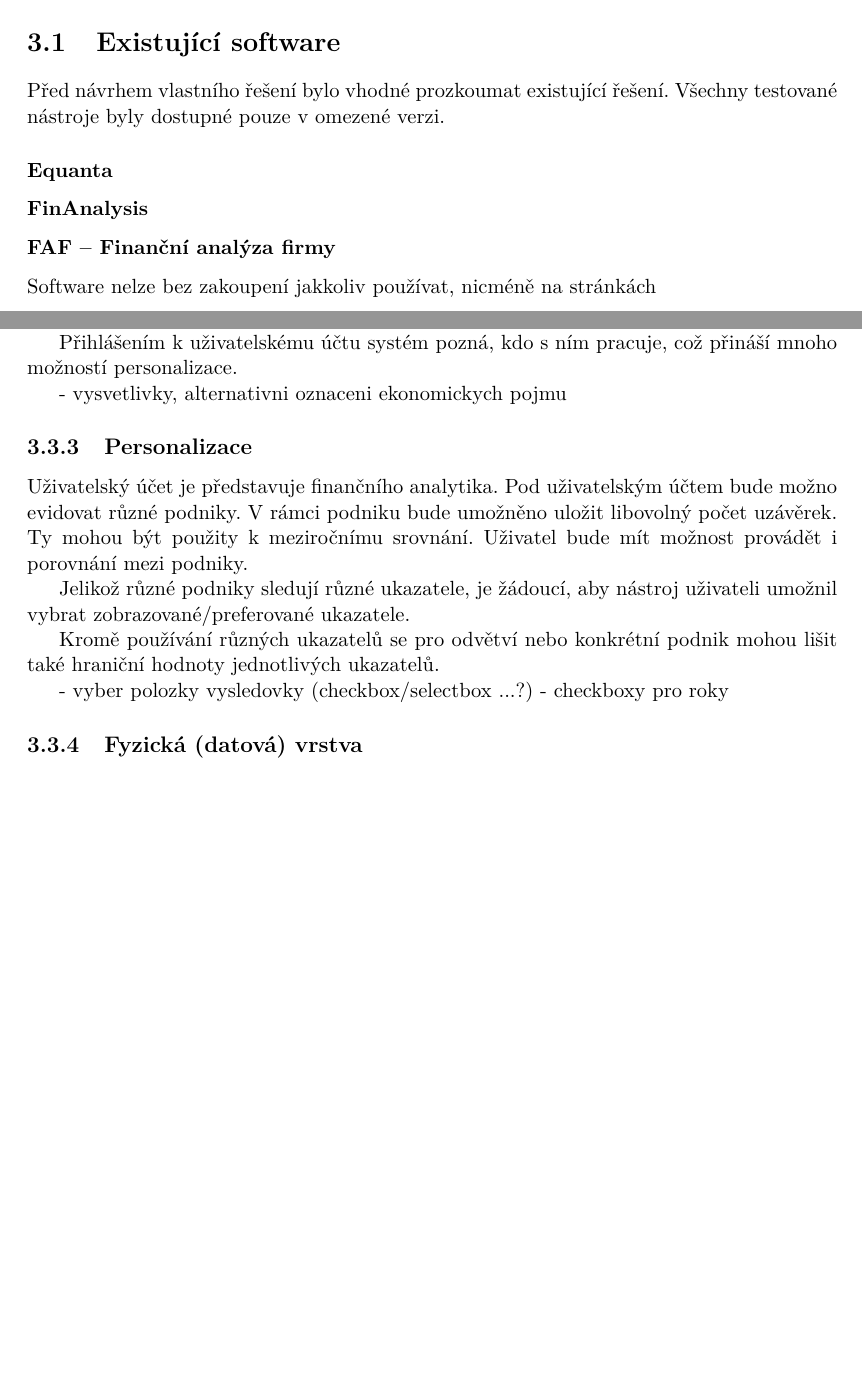
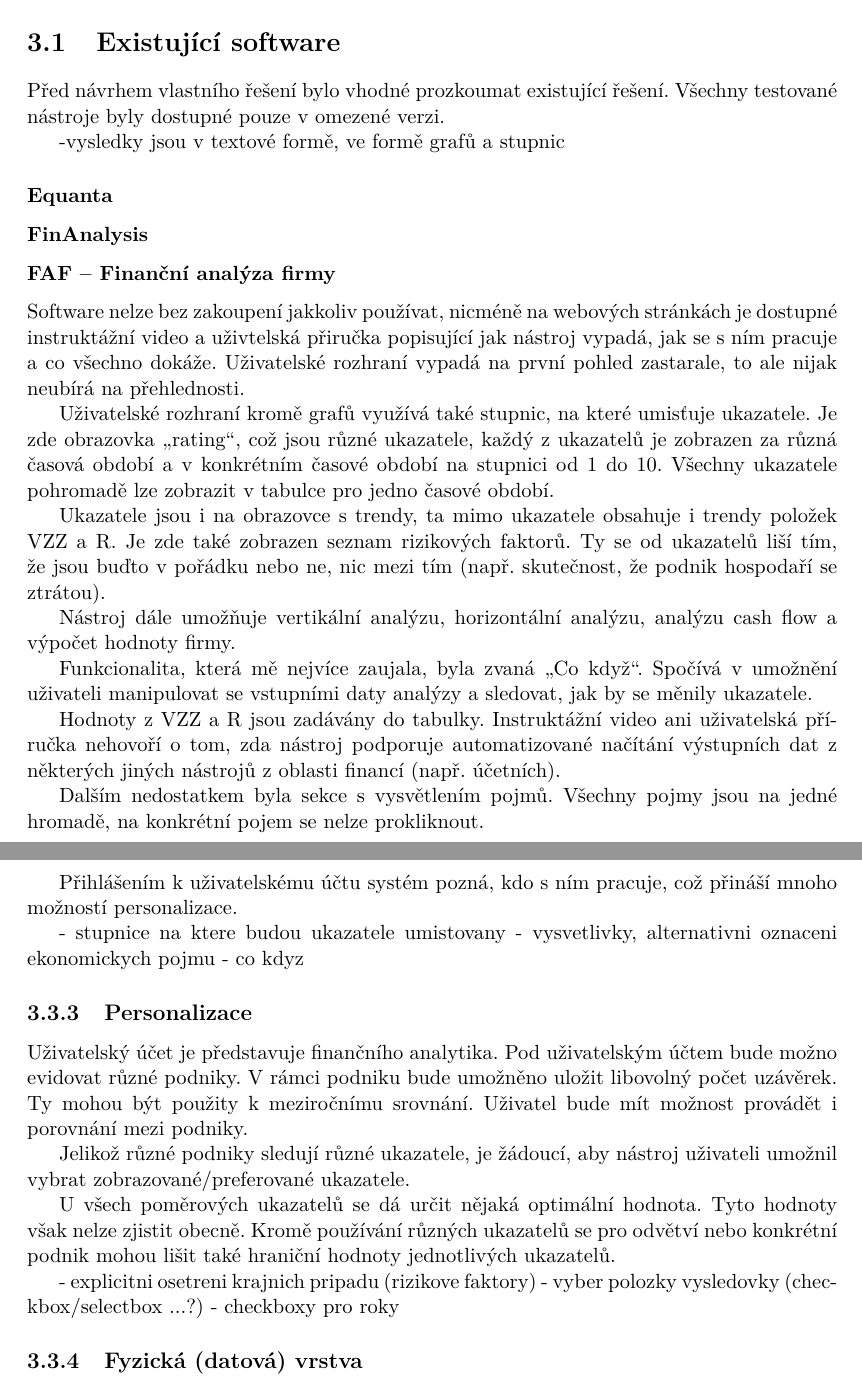
Before and after one commit to HonzaHK/dip, a LaTeX thesis (projekt.tex, which reads projekt-01-kapitoly-chapters.tex): two parts of pages 15 and 16 of 19 before the commit and two parts of pages 15 and 17 of 19 after it, joined at a grey line, cut so that both start at the same text, the shorter picture padded with empty space. Compiled offline with pdfLaTeX.

Commit message:
UPDATE: more text..

```diff
--- a/projekt-01-kapitoly-chapters.tex
+++ b/projekt-01-kapitoly-chapters.tex
@@ -384,13 +384,30 @@ economic value added
 \section{Existující software}
 Před návrhem vlastního řešení bylo vhodné prozkoumat existující řešení. Všechny testované nástroje byly dostupné pouze v omezené verzi.
 
+-vysledky jsou v textové formě, ve formě grafů a stupnic
+
 \subsubsection{Equanta}
-\subsubsection{FinAnalysis}
-\subsubsection{FAF -- Finanční analýza firmy}
-Software nelze bez zakoupení jakkoliv používat, nicméně na stránkách
 
 
 
+\subsubsection{FinAnalysis}
+
+
+
+\subsubsection{FAF -- Finanční analýza firmy}
+Software nelze bez zakoupení jakkoliv používat, nicméně na webových stránkách je dostupné instruktážní video a uživtelská přiručka popisující jak nástroj vypadá, jak se s ním pracuje a co všechno dokáže. Uživatelské rozhraní vypadá na první pohled zastarale, to ale nijak neubírá na přehlednosti.
+
+Uživatelské rozhraní kromě grafů využívá také stupnic, na které umisťuje ukazatele. Je zde obrazovka \uv{rating}, což jsou různé ukazatele, každý z ukazatelů je zobrazen za různá časová období a v konkrétním časové období na stupnici od 1 do 10. Všechny ukazatele pohromadě lze zobrazit v tabulce pro jedno časové období.
+
+Ukazatele jsou i na obrazovce s trendy, ta mimo ukazatele obsahuje i trendy položek VZZ a R. Je zde také zobrazen seznam rizikových faktorů. Ty se od ukazatelů liší tím, že jsou buďto v pořádku nebo ne, nic mezi tím (např. skutečnost, že podnik hospodaří se ztrátou).
+
+Nástroj dále umožňuje vertikální analýzu, horizontální analýzu, analýzu cash flow a výpočet hodnoty firmy.
+
+Funkcionalita, která mě nejvíce zaujala, byla zvaná \uv{Co když}. Spočívá v umožnění uživateli manipulovat se vstupními daty analýzy a sledovat, jak by se měnily ukazatele.
+
+Hodnoty z VZZ a R jsou zadávány do tabulky. Instruktážní video ani uživatelská příručka nehovoří o tom, zda nástroj podporuje automatizované načítání výstupních dat z některých jiných nástrojů z oblasti financí (např. účetních).
+
+Dalším nedostatkem byla sekce s vysvětlením pojmů. Všechny pojmy jsou na jedné hromadě, na konkrétní pojem se nelze prokliknout.
 
 
 
@@ -433,8 +450,9 @@ Uživateli bude pro snadnější práci umožněno vytoření vlastního účtu.
 
 Přihlášením k uživatelskému účtu systém pozná, kdo s ním pracuje, což přináší mnoho možností personalizace.
 
-
+- stupnice na ktere budou ukazatele umistovany
 - vysvetlivky, alternativni oznaceni ekonomickych pojmu
+- co kdyz
 
 
 \subsection{Personalizace}
@@ -443,9 +461,10 @@ Uživatel bude mít možnost provádět i porovnání mezi podniky.
 
 Jelikož různé podniky sledují různé ukazatele, je žádoucí, aby nástroj uživateli umožnil vybrat zobrazované/preferované ukazatele.
 
-Kromě používání různých ukazatelů se pro odvětví nebo konkrétní podnik mohou lišit také hraniční hodnoty jednotlivých ukazatelů.
+U všech poměrových ukazatelů se dá určit nějaká optimální hodnota. Tyto hodnoty však nelze zjistit obecně. Kromě používání různých ukazatelů se pro odvětví nebo konkrétní podnik mohou lišit také hraniční hodnoty jednotlivých ukazatelů.
 
 
+- explicitni osetreni krajnich pripadu (rizikove faktory)
 - vyber polozky vysledovky (checkbox/selectbox ...?)
 - checkboxy pro roky
 
--- a/projekt.tex
+++ b/projekt.tex
@@ -125,10 +125,10 @@
   supervisor.title.p={Ing.},   %titul před jménem (nepovinné) / title before the name (optional)
   supervisor.title.a={Ph.D.},    %titul za jménem (nepovinné) / title after the name (optional)
   % Klíčová slova / keywords
-  keywords.cs={finanční analýza, finanční zdraví}, % klíčová slova v českém či slovenském jazyce / keywords in czech or slovak language
-  keywords.en={financial analysis, financial healthiness}, % klíčová slova v anglickém jazyce / keywords in english
+  keywords.cs={finanční analýza, hodnocení finančního zdraví}, % klíčová slova v českém či slovenském jazyce / keywords in czech or slovak language
+  keywords.en={financial analysis, financial healthiness rating}, % klíčová slova v anglickém jazyce / keywords in english
   % Abstrakt / Abstract
-  abstract.cs={Finanční analýza je proces, při kterém... . Tato práce se v první části zabývá finanční analýzou obecně -- . Druhá část obsahuje popis návrhu, implementace a fungování nástroje, který je schopen provádět automatizovan vybraných postupů finanční analýzy }, % abstrakt v českém či slovenském jazyce / abstract in czech or slovak language
+  abstract.cs={Finanční analýza je proces, při kterém... . V první části se práce zabývá finanční analýzou obecně -- Je zde shrnuta motivace, data, metody a závěry/popisy. Druhá část práce obsahuje popis návrhu, implementace a fungování nástroje, který je schopen provádět vybrané výpočty z finanční analýzy}, % abstrakt v českém či slovenském jazyce / abstract in czech or slovak language
   abstract.en={Do tohoto odstavce bude zapsán výtah (abstrakt) práce v anglickém jazyce.}, % abstrakt v anglickém jazyce / abstract in english
   % Prohlášení (u anglicky psané práce anglicky, u slovensky psané práce slovensky) / Declaration (for thesis in english should be in english)
   declaration={Prohlašuji, že jsem tuto práci vypracoval samostatně pod vedením Ing. Šárky \\Květoňové, Ph.D.. Uvedl jsem všechny literární prameny a publikace, ze kterých jsem čerpal.},
```
Also changed, not shown: projekt.pdf.
